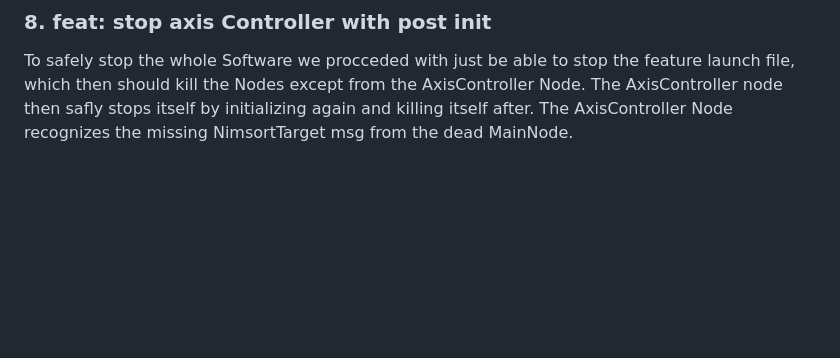
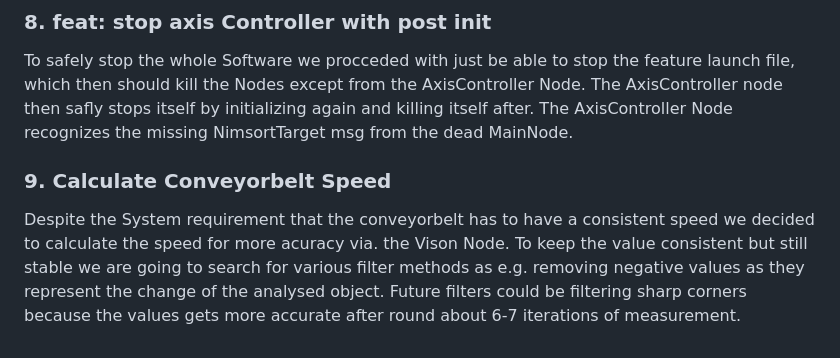
Before and after one commit to derlole/NimSort42, a Markdown page: docs/decisions.md, the part around the change. GitHub-like rendering; blank space fills up the shorter version.

Commit message:
docs: documentet förderbandgeschwindigkeit

```diff
--- a/docs/decisions.md
+++ b/docs/decisions.md
@@ -35,3 +35,6 @@ Because of the neeed the conveyorbelt_speed in the AxisController to drive the s
 
 ### 8. feat: stop axis Controller with post init
 To safely stop the whole Software we procceded with just be able to stop the feature launch file, which then should kill the Nodes except from the AxisController Node. The AxisController node then safly stops itself by initializing again and killing itself after. The AxisController Node recognizes the missing NimsortTarget msg from the dead MainNode.
+
+### 9. Calculate Conveyorbelt Speed
+Despite the System requirement that the conveyorbelt has to have a consistent speed we decided to calculate the speed for more acuracy via. the Vison Node. To keep the value consistent but still stable we are going to search for various filter methods as e.g. removing negative values as they represent the change of the analysed object. Future filters could be filtering sharp corners because the values gets more accurate after round about 6-7 iterations of measurement.
```
